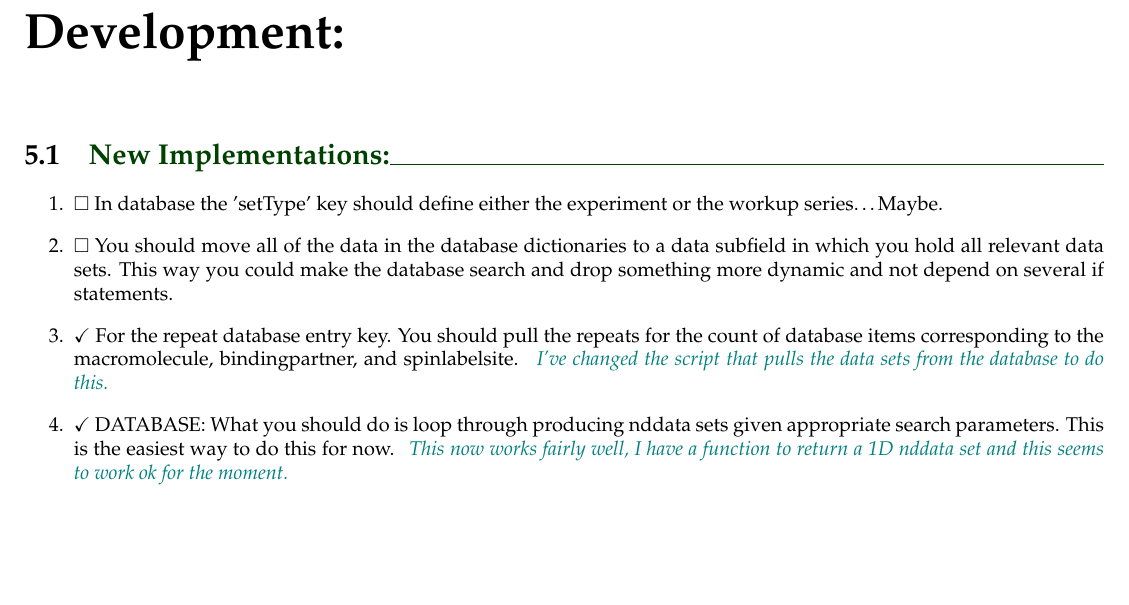
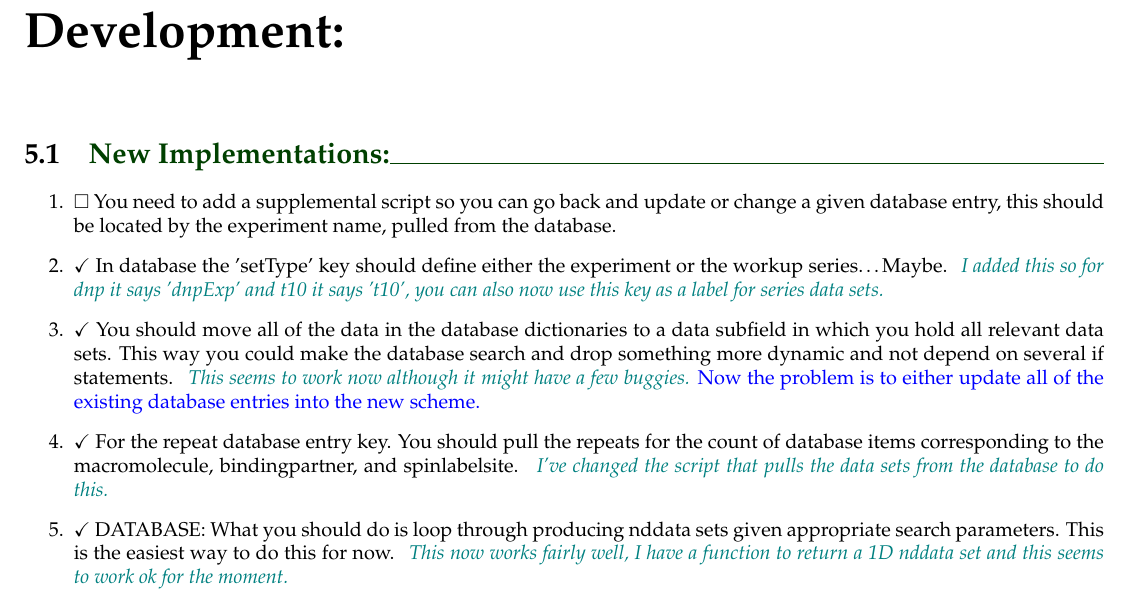
Before and after one commit to rpbarnes/WorkupSoftware, a LaTeX book (workupSoftware.tex): part of page 11 of 15, cut so that both start at the same text, the shorter picture padded with empty space. Compiled offline with pdfLaTeX; a LaTeX package or settings file that is missing is left out.

```diff
--- a/workupSoftware.tex
+++ b/workupSoftware.tex
@@ -97,8 +97,9 @@
 \chapter{Development:}
 \section{New Implementations:}
 \begin{enumerate}
-    \item $\Box$ In database the 'setType' key should define either the experiment or the workup series\ldots Maybe.
-    \item $\Box$ You should move all of the data in the database dictionaries to a data subfield in which you hold all relevant data sets. This way you could make the database search and drop something more dynamic and not depend on several if statements.
+    \item $\Box$ You need to add a supplemental script so you can go back and update or change a given database entry, this should be located by the experiment name, pulled from the database.
+    \item $\checkmark$ In database the 'setType' key should define either the experiment or the workup series\ldots Maybe. \o[I added this so for dnp it says 'dnpExp' and t10 it says 't10', you can also now use this key as a label for series data sets.]{}
+    \item $\checkmark$ You should move all of the data in the database dictionaries to a data subfield in which you hold all relevant data sets. This way you could make the database search and drop something more dynamic and not depend on several if statements. \o[This seems to work now although it might have a few buggies.]{Now the problem is to either update all of the existing database entries into the new scheme.}
     \item $\checkmark$ For the repeat database entry key. You should pull the repeats for the count of database items corresponding to the macromolecule, bindingpartner, and spinlabelsite. \o[I've changed the script that pulls the data sets from the database to do this.]{}
     \item $\checkmark$ DATABASE: What you should do is loop through producing nddata sets given appropriate search parameters. This is the easiest way to do this for now. \o[This now works fairly well, I have a function to return a 1D nddata set and this seems to work ok for the moment.]{}
     \item $\Box$ In the future you should play with using mongodb aggregate functions to make querying the database easier.
```
Also changed, not shown: 5 other files.
